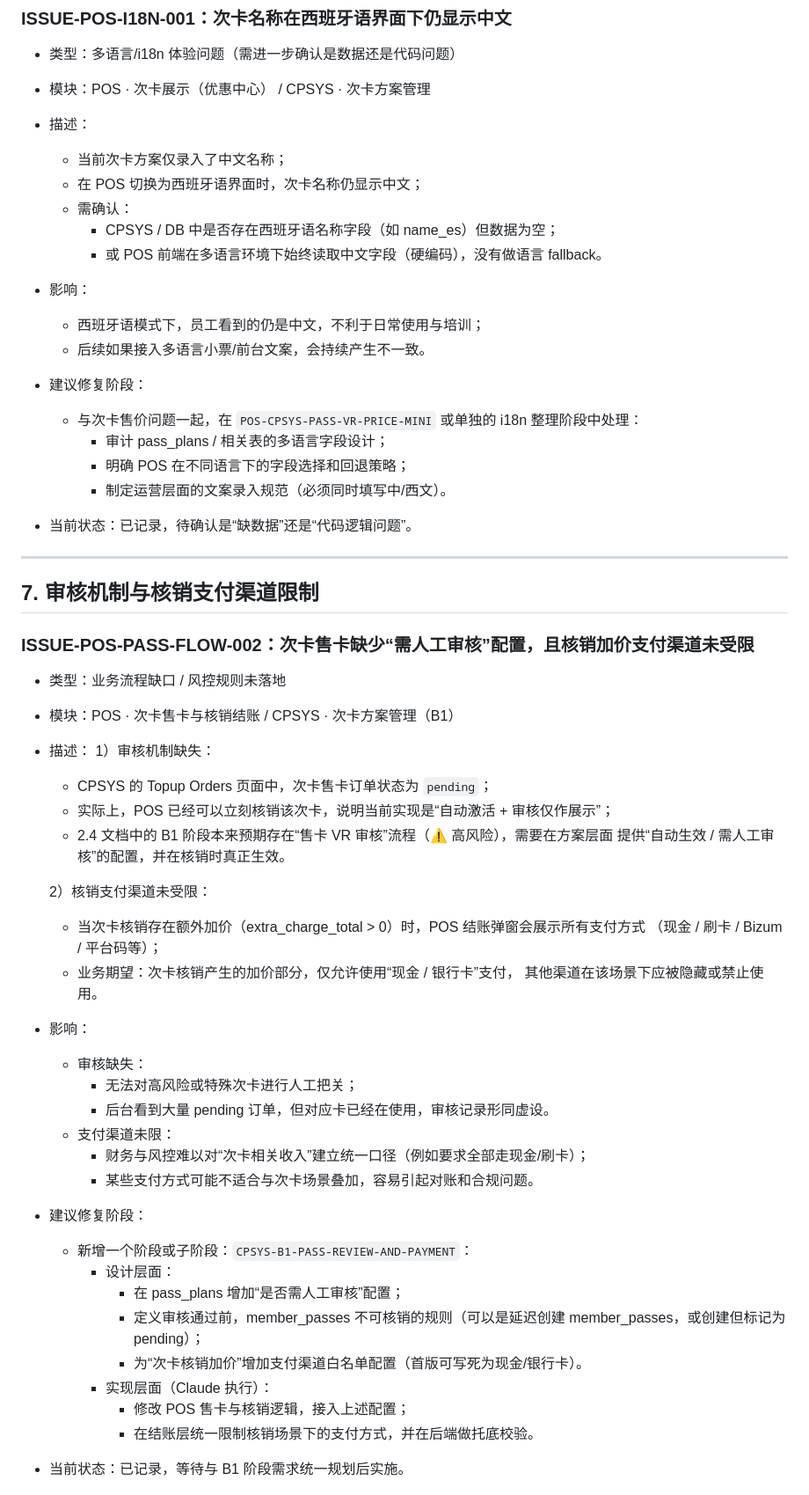
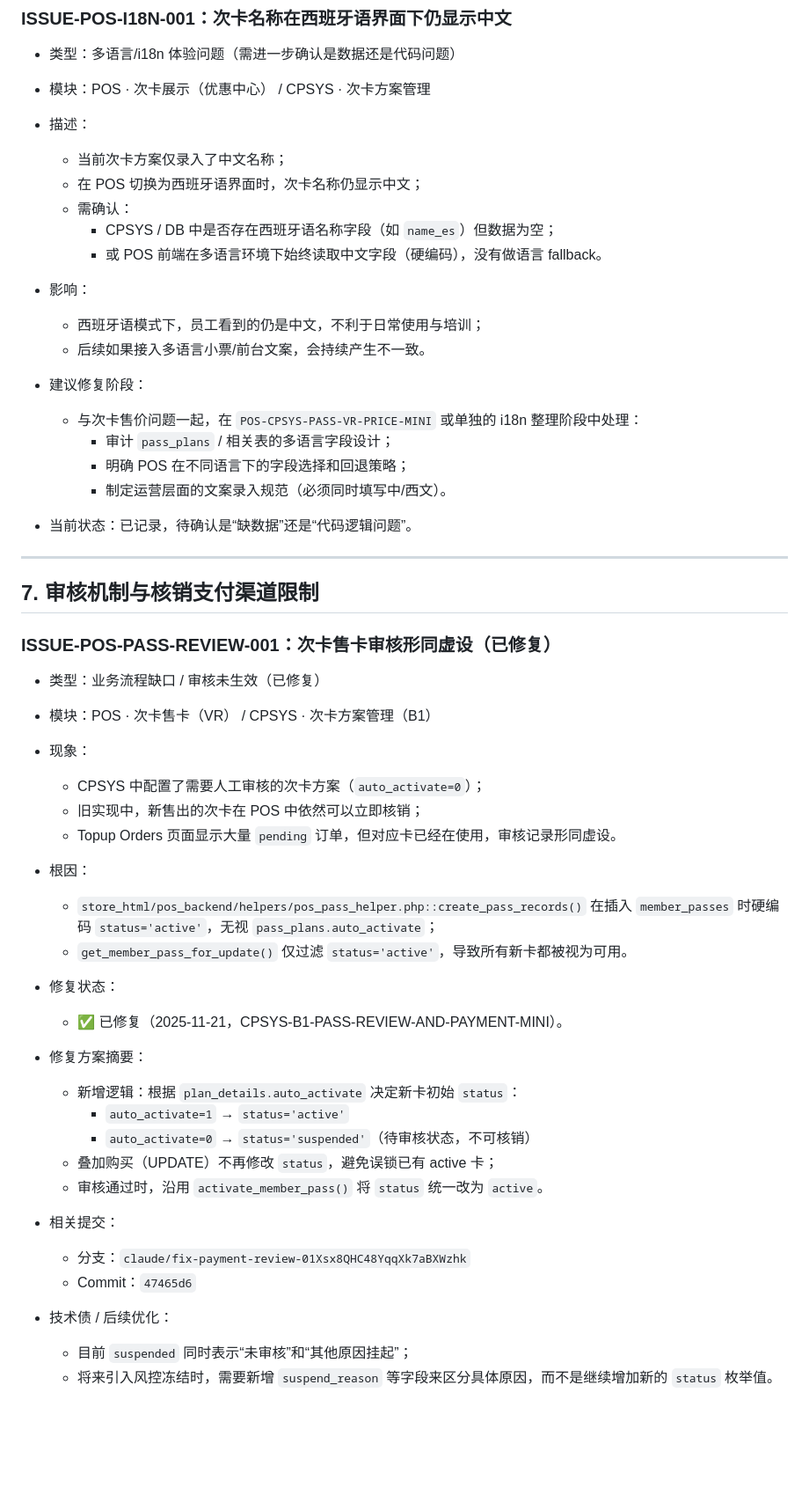
Before and after one commit to fankunet-arch/posPassV1, a Markdown page: docs/pos_known_issues_and_debts.md, the part around one of its changes. Shown at 88% size. GitHub-like rendering; blank space fills up the shorter version.

```diff
--- a/docs/pos_known_issues_and_debts.md
+++ b/docs/pos_known_issues_and_debts.md
@@ -175,7 +228,7 @@
   - 当前次卡方案仅录入了中文名称；
   - 在 POS 切换为西班牙语界面时，次卡名称仍显示中文；
   - 需确认：
-    - CPSYS / DB 中是否存在西班牙语名称字段（如 name_es）但数据为空；
+    - CPSYS / DB 中是否存在西班牙语名称字段（如 `name_es`）但数据为空；
     - 或 POS 前端在多语言环境下始终读取中文字段（硬编码），没有做语言 fallback。
 
 - 影响：
@@ -184,47 +237,45 @@
 
 - 建议修复阶段：
   - 与次卡售价问题一起，在 `POS-CPSYS-PASS-VR-PRICE-MINI` 或单独的 i18n 整理阶段中处理：
-    - 审计 pass_plans / 相关表的多语言字段设计；
+    - 审计 `pass_plans` / 相关表的多语言字段设计；
     - 明确 POS 在不同语言下的字段选择和回退策略；
     - 制定运营层面的文案录入规范（必须同时填写中/西文）。
 
 - 当前状态：已记录，待确认是“缺数据”还是“代码逻辑问题”。
+
 ---
+
 ## 7. 审核机制与核销支付渠道限制
 
-### ISSUE-POS-PASS-FLOW-002：次卡售卡缺少“需人工审核”配置，且核销加价支付渠道未受限
+### ISSUE-POS-PASS-REVIEW-001：次卡售卡审核形同虚设（已修复）
 
-- 类型：业务流程缺口 / 风控规则未落地
-- 模块：POS · 次卡售卡与核销结账 / CPSYS · 次卡方案管理（B1）
-- 描述：
-  1）审核机制缺失：
-     - CPSYS 的 Topup Orders 页面中，次卡售卡订单状态为 `pending`；
-     - 实际上，POS 已经可以立刻核销该次卡，说明当前实现是“自动激活 + 审核仅作展示”；
-     - 2.4 文档中的 B1 阶段本来预期存在“售卡 VR 审核”流程（⚠️ 高风险），需要在方案层面
-       提供“自动生效 / 需人工审核”的配置，并在核销时真正生效。
+- 类型：业务流程缺口 / 审核未生效（已修复）
+- 模块：POS · 次卡售卡（VR） / CPSYS · 次卡方案管理（B1）
 
-  2）核销支付渠道未受限：
-     - 当次卡核销存在额外加价（extra_charge_total > 0）时，POS 结账弹窗会展示所有支付方式
-       （现金 / 刷卡 / Bizum / 平台码等）；
-     - 业务期望：次卡核销产生的加价部分，仅允许使用“现金 / 银行卡”支付，
-       其他渠道在该场景下应被隐藏或禁止使用。
+- 现象：
+  - CPSYS 中配置了需要人工审核的次卡方案（`auto_activate=0`）；
+  - 旧实现中，新售出的次卡在 POS 中依然可以立即核销；
+  - Topup Orders 页面显示大量 `pending` 订单，但对应卡已经在使用，审核记录形同虚设。
 
-- 影响：
-  - 审核缺失：
-    - 无法对高风险或特殊次卡进行人工把关；
-    - 后台看到大量 pending 订单，但对应卡已经在使用，审核记录形同虚设。
-  - 支付渠道未限：
-    - 财务与风控难以对“次卡相关收入”建立统一口径（例如要求全部走现金/刷卡）；
-    - 某些支付方式可能不适合与次卡场景叠加，容易引起对账和合规问题。
+- 根因：
+  - `store_html/pos_backend/helpers/pos_pass_helper.php::create_pass_records()` 在插入 `member_passes` 时硬编码 `status='active'`，无视 `pass_plans.auto_activate`；
+  - `get_member_pass_for_update()` 仅过滤 `status='active'`，导致所有新卡都被视为可用。
 
-- 建议修复阶段：
-  - 新增一个阶段或子阶段：`CPSYS-B1-PASS-REVIEW-AND-PAYMENT`：
-    - 设计层面：
-      - 在 pass_plans 增加“是否需人工审核”配置；
-      - 定义审核通过前，member_passes 不可核销的规则（可以是延迟创建 member_passes，或创建但标记为 pending）；
-      - 为“次卡核销加价”增加支付渠道白名单配置（首版可写死为现金/银行卡）。
-    - 实现层面（Claude 执行）：
-      - 修改 POS 售卡与核销逻辑，接入上述配置；
-      - 在结账层统一限制核销场景下的支付方式，并在后端做托底校验。
+- 修复状态：
+  - ✅ 已修复（2025-11-21，CPSYS-B1-PASS-REVIEW-AND-PAYMENT-MINI）。
 
-- 当前状态：已记录，等待与 B1 阶段需求统一规划后实施。
+- 修复方案摘要：
+  - 新增逻辑：根据 `plan_details.auto_activate` 决定新卡初始 `status`：
+    - `auto_activate=1` → `status='active'`
+    - `auto_activate=0` → `status='suspended'`（待审核状态，不可核销）
+  - 叠加购买（UPDATE）不再修改 `status`，避免误锁已有 active 卡；
+  - 审核通过时，沿用 `activate_member_pass()` 将 `status` 统一改为 `active`。
+
+- 相关提交：
+  - 分支：`claude/fix-payment-review-01Xsx8QHC48YqqXk7aBXWzhk`
+  - Commit：`47465d6`
+
+- 技术债 / 后续优化：
+  - 目前 `suspended` 同时表示“未审核”和“其他原因挂起”；
+  - 将来引入风控冻结时，需要新增 `suspend_reason` 等字段来区分具体原因，而不是继续增加新的 `status` 枚举值。
+
```
Also changed, not shown: other parts of docs/pos_known_issues_and_debts.md (+173 -57 lines).
